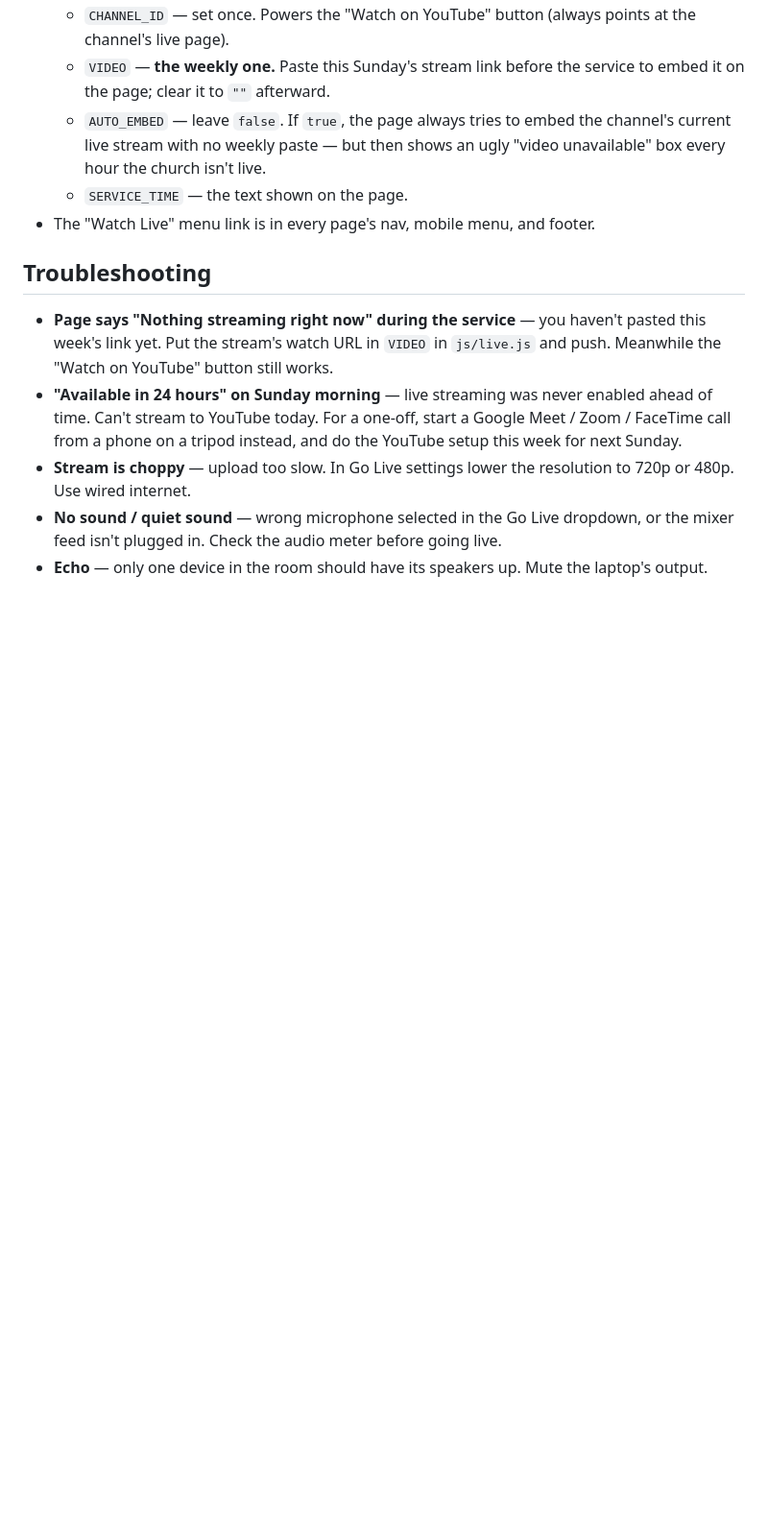
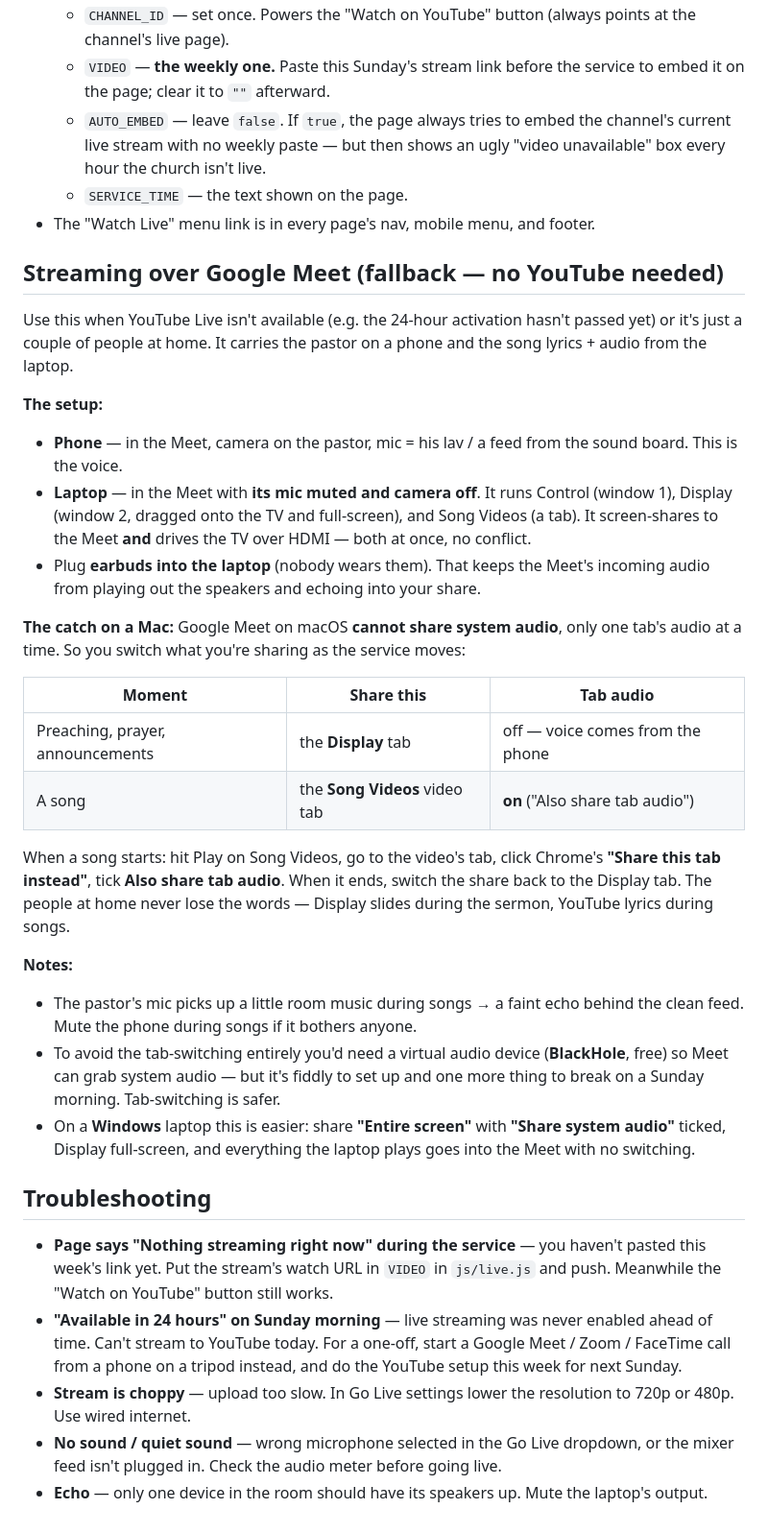
Before and after one commit to legacybiblechurch/legacy-bible-church, a Markdown page: LIVESTREAM.md, the part around the change. Shown at 96% size. Rendered like a GitHub page; blank space fills up the shorter version.

Commit message:
LIVESTREAM.md: add the Google Meet fallback method
Phone on the pastor + laptop screen-sharing lyrics; the Mac
tab-switching routine for song audio (Meet on macOS can't share
system audio), plus the simpler Windows path.

Co-Authored-By: Claude Sonnet 5 <noreply@anthropic.com>

```diff
--- a/LIVESTREAM.md
+++ b/LIVESTREAM.md
@@ -88,6 +88,48 @@ between camera and slides.
   - `SERVICE_TIME` — the text shown on the page.
 - The "Watch Live" menu link is in every page's nav, mobile menu, and footer.
 
+## Streaming over Google Meet (fallback — no YouTube needed)
+
+Use this when YouTube Live isn't available (e.g. the 24-hour activation hasn't
+passed yet) or it's just a couple of people at home. It carries the pastor on a
+phone and the song lyrics + audio from the laptop.
+
+**The setup:**
+
+- **Phone** — in the Meet, camera on the pastor, mic = his lav / a feed from
+  the sound board. This is the voice.
+- **Laptop** — in the Meet with **its mic muted and camera off**. It runs
+  Control (window 1), Display (window 2, dragged onto the TV and full-screen),
+  and Song Videos (a tab). It screen-shares to the Meet **and** drives the TV
+  over HDMI — both at once, no conflict.
+- Plug **earbuds into the laptop** (nobody wears them). That keeps the Meet's
+  incoming audio from playing out the speakers and echoing into your share.
+
+**The catch on a Mac:** Google Meet on macOS **cannot share system audio**, only
+one tab's audio at a time. So you switch what you're sharing as the service
+moves:
+
+| Moment | Share this | Tab audio |
+|---|---|---|
+| Preaching, prayer, announcements | the **Display** tab | off — voice comes from the phone |
+| A song | the **Song Videos** video tab | **on** ("Also share tab audio") |
+
+When a song starts: hit Play on Song Videos, go to the video's tab, click
+Chrome's **"Share this tab instead"**, tick **Also share tab audio**. When it
+ends, switch the share back to the Display tab. The people at home never lose the
+words — Display slides during the sermon, YouTube lyrics during songs.
+
+**Notes:**
+
+- The pastor's mic picks up a little room music during songs → a faint echo
+  behind the clean feed. Mute the phone during songs if it bothers anyone.
+- To avoid the tab-switching entirely you'd need a virtual audio device
+  (**BlackHole**, free) so Meet can grab system audio — but it's fiddly to set
+  up and one more thing to break on a Sunday morning. Tab-switching is safer.
+- On a **Windows** laptop this is easier: share **"Entire screen"** with
+  **"Share system audio"** ticked, Display full-screen, and everything the
+  laptop plays goes into the Meet with no switching.
+
 ## Troubleshooting
 
 - **Page says "Nothing streaming right now" during the service** — you haven't
```
